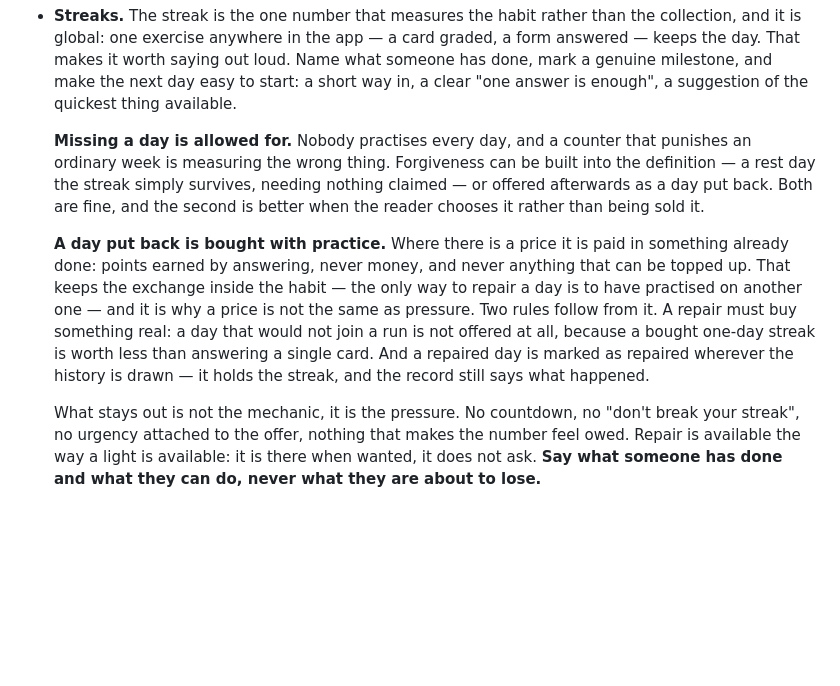
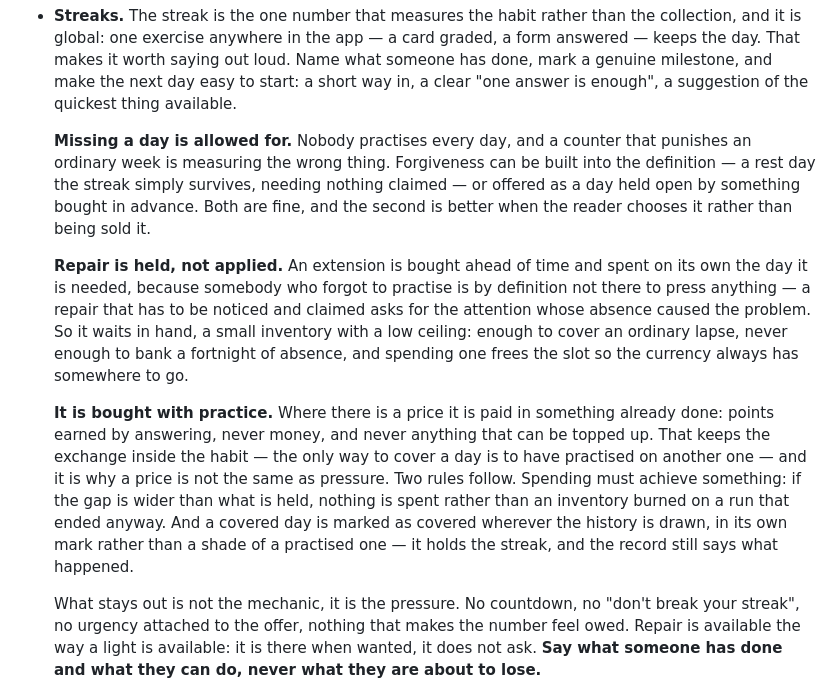
Before and after one commit to vgomx/lingo-ds, a Markdown page: readme.md, the part around the change. Drawn GitHub-style; blank space fills up the shorter version.

Commit message:
Repair is something held, not something claimed
The rule allowed a day to be put back afterwards and said what made the
price acceptable. It was right about the price and wrong about the
timing: a repair that has to be noticed and claimed asks for exactly the
attention whose absence caused the problem. Somebody who forgot to
practise is by definition not there to press anything.

So it is held instead. An extension is bought ahead and spends itself the
day it is needed, out of a small inventory with a low ceiling — enough to
cover an ordinary lapse, never enough to bank a fortnight of absence, and
spending one frees the slot so the currency always has somewhere to go.

The price half stands and is unchanged: paid in something already done,
never money, never topped up.

The two consequences are restated for the mechanic that replaced the old
one. Spending must achieve something — if the gap is wider than what is
held, nothing is spent rather than an inventory burned on a run that had
ended anyway. And a covered day is marked in its own right rather than as
a shade of a practised one, which is a stronger claim than "marked as
repaired" and the one the app needed: the two were a hairline apart, and
the hairline was carrying the whole distinction.

Co-Authored-By: Claude Opus 5 <noreply@anthropic.com>

```diff
--- a/readme.md
+++ b/readme.md
@@ -133,9 +133,11 @@ Avoid: "Oops!", "Awesome!", "Let's get started 🚀", "Congrats!!", gamified nag
 
 - **Streaks.** The streak is the one number that measures the habit rather than the collection, and it is global: one exercise anywhere in the app — a card graded, a form answered — keeps the day. That makes it worth saying out loud. Name what someone has done, mark a genuine milestone, and make the next day easy to start: a short way in, a clear "one answer is enough", a suggestion of the quickest thing available.
 
-  **Missing a day is allowed for.** Nobody practises every day, and a counter that punishes an ordinary week is measuring the wrong thing. Forgiveness can be built into the definition — a rest day the streak simply survives, needing nothing claimed — or offered afterwards as a day put back. Both are fine, and the second is better when the reader chooses it rather than being sold it.
+  **Missing a day is allowed for.** Nobody practises every day, and a counter that punishes an ordinary week is measuring the wrong thing. Forgiveness can be built into the definition — a rest day the streak simply survives, needing nothing claimed — or offered as a day held open by something bought in advance. Both are fine, and the second is better when the reader chooses it rather than being sold it.
 
-  **A day put back is bought with practice.** Where there is a price it is paid in something already done: points earned by answering, never money, and never anything that can be topped up. That keeps the exchange inside the habit — the only way to repair a day is to have practised on another one — and it is why a price is not the same as pressure. Two rules follow from it. A repair must buy something real: a day that would not join a run is not offered at all, because a bought one-day streak is worth less than answering a single card. And a repaired day is marked as repaired wherever the history is drawn — it holds the streak, and the record still says what happened.
+  **Repair is held, not applied.** An extension is bought ahead of time and spent on its own the day it is needed, because somebody who forgot to practise is by definition not there to press anything — a repair that has to be noticed and claimed asks for the attention whose absence caused the problem. So it waits in hand, a small inventory with a low ceiling: enough to cover an ordinary lapse, never enough to bank a fortnight of absence, and spending one frees the slot so the currency always has somewhere to go.
+
+  **It is bought with practice.** Where there is a price it is paid in something already done: points earned by answering, never money, and never anything that can be topped up. That keeps the exchange inside the habit — the only way to cover a day is to have practised on another one — and it is why a price is not the same as pressure. Two rules follow. Spending must achieve something: if the gap is wider than what is held, nothing is spent rather than an inventory burned on a run that ended anyway. And a covered day is marked as covered wherever the history is drawn, in its own mark rather than a shade of a practised one — it holds the streak, and the record still says what happened.
 
   What stays out is not the mechanic, it is the pressure. No countdown, no "don't break your streak", no urgency attached to the offer, nothing that makes the number feel owed. Repair is available the way a light is available: it is there when wanted, it does not ask. **Say what someone has done and what they can do, never what they are about to lose.**
 
```
